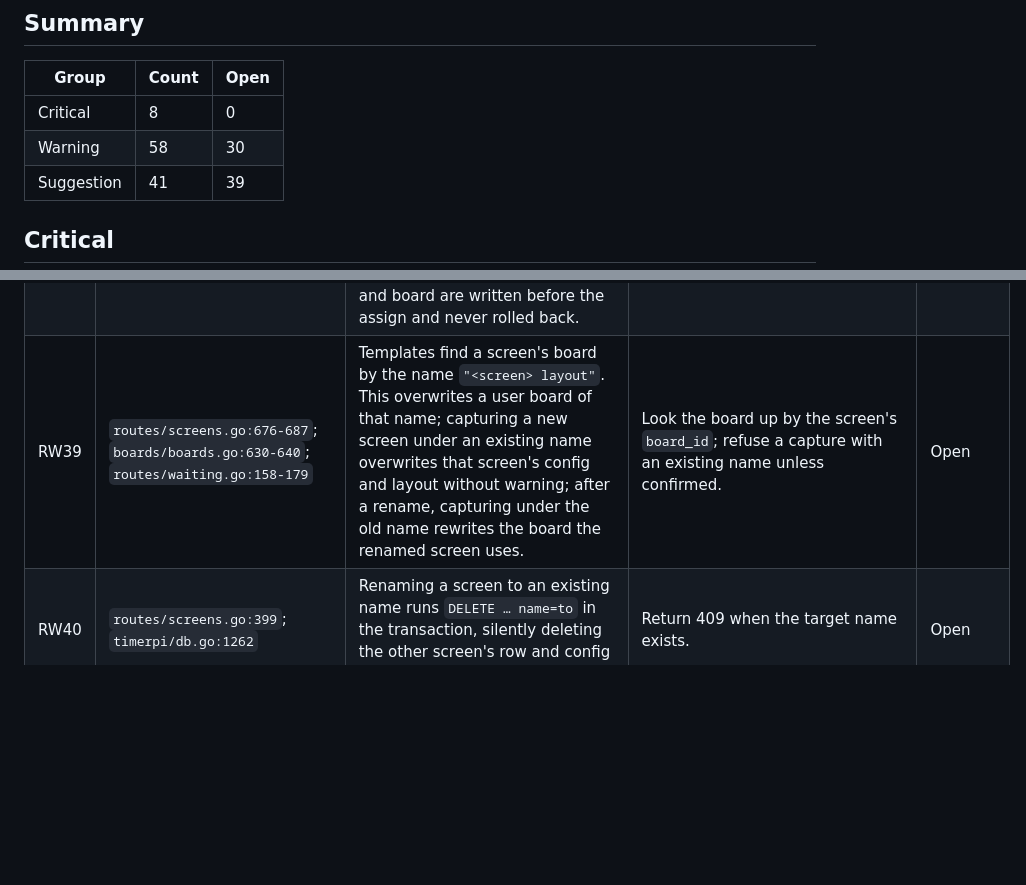
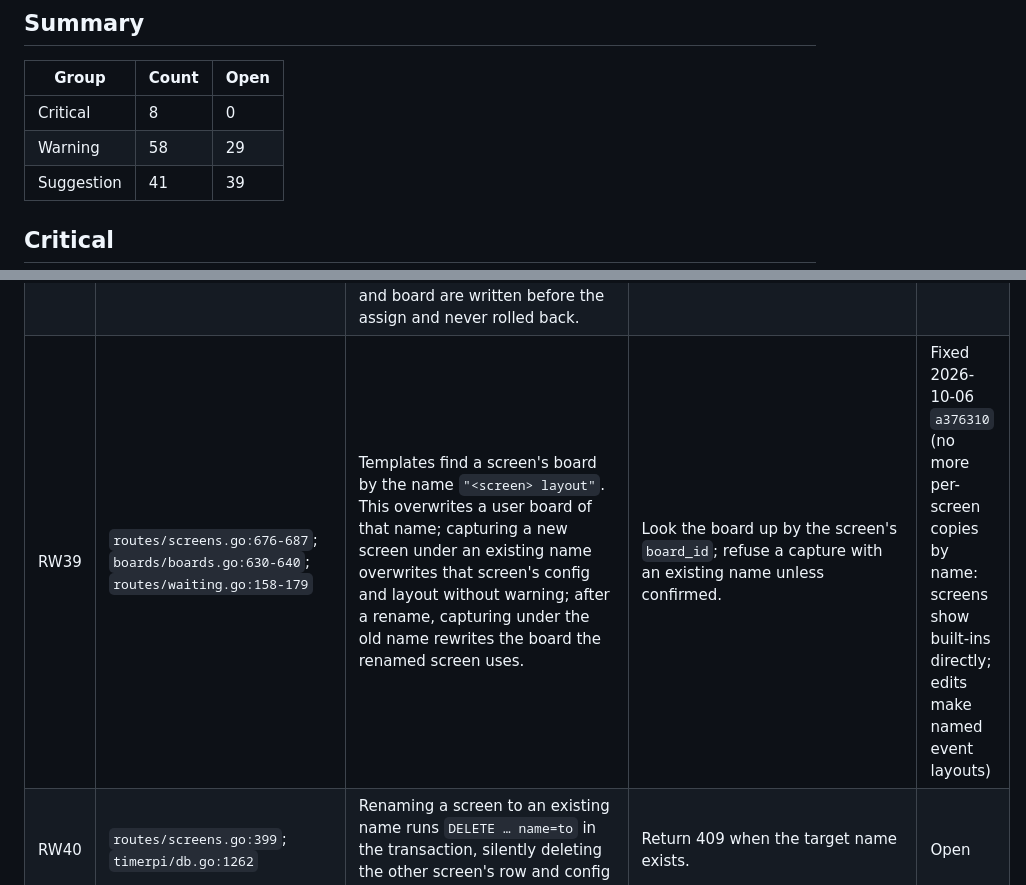
Before and after one commit to DrEVILish/timerpi, a Markdown page: docs/BUGLOG.md, 2 parts joined by grey strips. Rendered like a GitHub page; blank space fills up the shorter version.

Commit message:
docs: BUGLOG — RW39
Co-Authored-By: Claude Opus 5.5 <noreply@anthropic.com>

```diff
--- a/docs/BUGLOG.md
+++ b/docs/BUGLOG.md
@@ -23,7 +23,7 @@ collide with the PRODUCT (E, T, S, A, L, H, M) or STATUS (B, N, C, H) IDs.
 | Group | Count | Open |
 |---|---|---|
 | Critical | 8 | 0 |
-| Warning | 58 | 30 |
+| Warning | 58 | 29 |
 | Suggestion | 41 | 39 |
 
 ## Critical
@@ -88,7 +88,7 @@ collide with the PRODUCT (E, T, S, A, L, H, M) or STATUS (B, N, C, H) IDs.
 | RW36 | `routes/screens.go:176-179` vs `routes/display.go:115-123`; `public/src/screens.js:83` | For a screen with `board_id=0`, the card preview draws the default layout, but `/d/<code>?screen=X` only redirects to a board when `BoardID > 0`, so the screen shows the plain timer. The "Timer (no layout)" label can never appear. | Leave the preview empty when `BoardID == 0`, or send unassigned screens to the default board. | Fixed 2026-10-06 `a6a7f50` |
 | RW37 | `public/src/screens.js:99, 106, 121` | The kind, template and rotation selects set `busy = true` on focus with no blur handler (only the theme select has one). Focusing one and leaving unchanged freezes `pull()`: live status, waiting screens and previews stop updating. | Add `blur → busy = false`, or reuse the theme select's helper. | Fixed 2026-10-06 `bbd054b` (Screens page skips redraws while a field is in use) |
 | RW38 | `routes/waiting.go:187`; `timerpi/db.go:1393` (`AssignWaiting`) | `UPDATE … WHERE id=?` has no `AND assigned=''`. Two operators capturing the same waiting screen both get ok; the second wins, and the first room keeps a screen row and board for a screen that never arrives. Config and board are written before the assign and never rolled back. | Conditional update first; 409 on a lost race. | Fixed 2026-10-06 `07e23a2` |
-| RW39 | `routes/screens.go:676-687`; `boards/boards.go:630-640`; `routes/waiting.go:158-179` | Templates find a screen's board by the name `"<screen> layout"`. This overwrites a user board of that name; capturing a new screen under an existing name overwrites that screen's config and layout without warning; after a rename, capturing under the old name rewrites the board the renamed screen uses. | Look the board up by the screen's `board_id`; refuse a capture with an existing name unless confirmed. | Open |
+| RW39 | `routes/screens.go:676-687`; `boards/boards.go:630-640`; `routes/waiting.go:158-179` | Templates find a screen's board by the name `"<screen> layout"`. This overwrites a user board of that name; capturing a new screen under an existing name overwrites that screen's config and layout without warning; after a rename, capturing under the old name rewrites the board the renamed screen uses. | Look the board up by the screen's `board_id`; refuse a capture with an existing name unless confirmed. | Fixed 2026-10-06 `a376310` (no more per-screen copies by name: screens show built-ins directly; edits make named event layouts) |
 | RW40 | `routes/screens.go:399`; `timerpi/db.go:1262` | Renaming a screen to an existing name runs `DELETE … name=to` in the transaction, silently deleting the other screen's row and config while its tab is still live. | Return 409 when the target name exists. | Open |
 | RW41 | `routes/screens.go:557` (preset apply), `:368` (Match) | Preset apply calls `SetScreenConfig(…, "")`, wiping every named screen's room. Match copies the source's room to every screen but not its kind or rotation. | Pass `cur.Room` in preset apply; decide which fields Match copies (theme, board, kind; not room). | Open |
 | RW42 | `routes/screens.go:314-331`; `routes/events.go:341-368, 562-581` | Writes before validation. `apiScreenConfig` saves theme/board/room, then rejects a bad rotation (400) with the earlier fields saved and not pushed. Event and room PATCH apply the rename before rejecting a short password. | Validate all fields first, then apply in one transaction. | Open |
```
